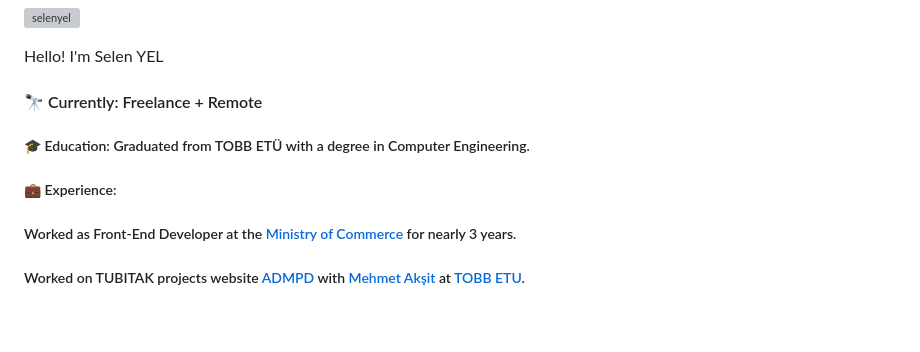
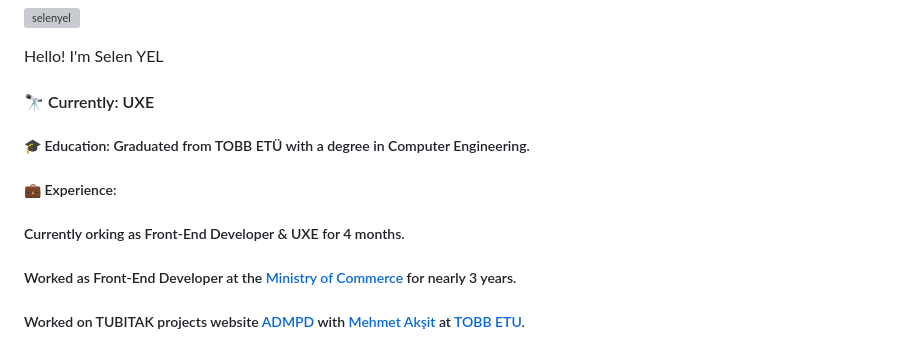
Before and after one commit to selenyel/selenyel, a Markdown page: README.md, the part around the change. Rendered like a GitHub page; blank space fills up the shorter version; grey boxes are pictures that could not be loaded.

```diff
--- a/README.md
+++ b/README.md
@@ -65,12 +65,13 @@ Later I was an intern at [BISOFT](https://en.bisoft.com.tr/) about 3.5 months
 **Please look at my public repos for my recent Angular projects!
 -->
 Hello! I'm Selen YEL
-####  🔭 Currently: Freelance + Remote
+####  🔭 Currently: UXE
 
 ##### 🎓 Education: Graduated from TOBB ETÜ with a degree in Computer Engineering.
 
 ##### 💼 Experience:
 
+##### Currently orking as Front-End Developer & UXE for 4 months.
 ##### Worked as Front-End Developer at the [Ministry of Commerce](https://ticaret.gov.tr/) for nearly 3 years.
 ##### Worked on TUBITAK projects website [ADMPD](https://admpd.etu.edu.tr/en) with [Mehmet Akşit](https://scholar.google.nl/citations?user=8lwFYb0AAAAJ&hl=nl) at [TOBB ETU](https://www.etu.edu.tr/tr).
 ##### Interned at [LOGO](https://www.logo.com.tr/en) for 8 months.
```
